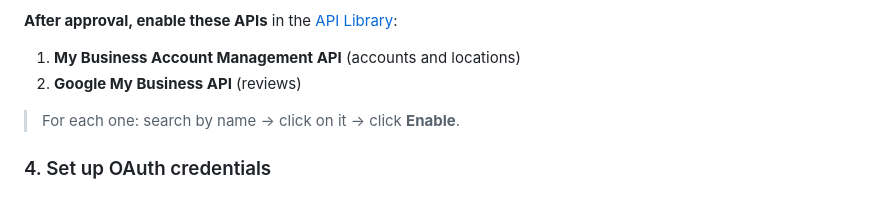
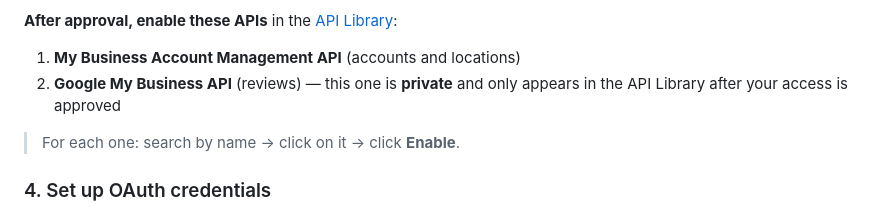
Before and after one commit to cauethenorio/google-reviews-client, a Markdown page: README.md, the part around the change. GitHub-like rendering.

Commit message:
docs: note that Google My Business API is private and only visible after approval

```diff
--- a/README.md
+++ b/README.md
@@ -71,7 +71,8 @@ The Business Profile API is not open to everyone - Google reviews each applicati
 **After approval, enable these APIs** in the [API Library](https://console.cloud.google.com/apis/library):
 
 1. **My Business Account Management API** (accounts and locations)
-2. **Google My Business API** (reviews)
+2. **Google My Business API** (reviews) — this one is **private** and only appears in the API Library after your
+   access is approved
 
 > For each one: search by name → click on it → click **Enable**.
 
```
